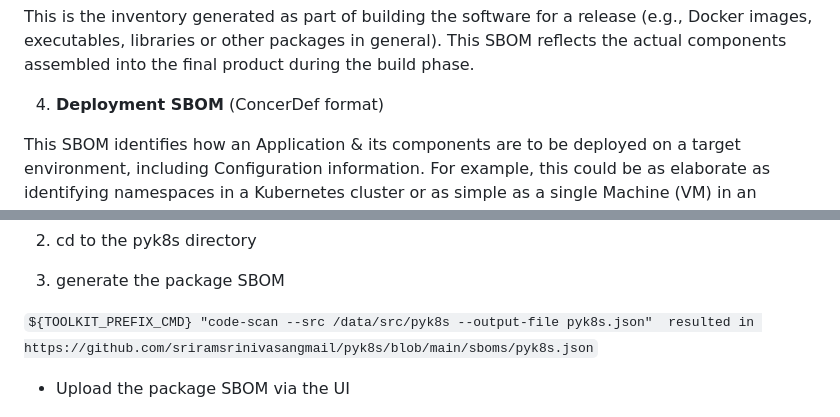
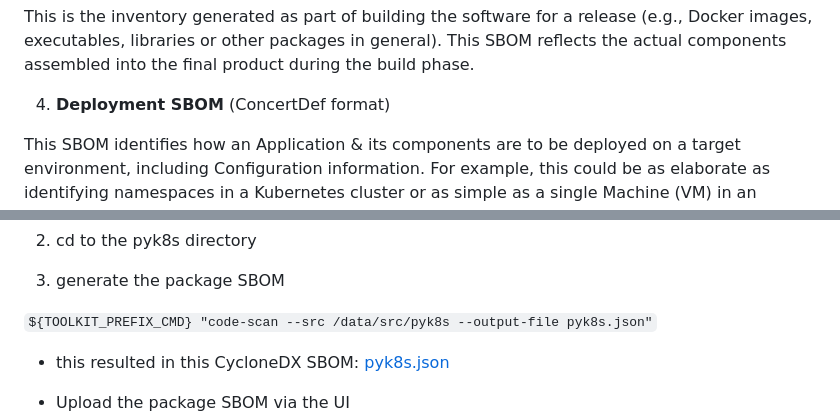
Before and after one commit to sriramsrinivasangmail/pyk8s, a Markdown page: sboms/README.md, 2 parts joined by grey strips. Rendered like a GitHub page.

Commit message:
formatting

```diff
--- a/sboms/README.md
+++ b/sboms/README.md
@@ -65,7 +65,7 @@ This is the inventory of packages present in a source code location or inside a
 
 This is the inventory generated as part of building the software for a release (e.g., Docker images, executables, libraries or other packages in general). This SBOM reflects the actual components assembled into the final product during the build phase.
 
-4)	**Deployment SBOM**  (ConcerDef format)
+4)	**Deployment SBOM**  (ConcertDef format)
 
 This SBOM identifies how an Application & its components are to be deployed on a target environment, including Configuration information.  For example, this could be as elaborate as identifying namespaces in a Kubernetes cluster or as simple as a single Machine (VM) in an environment.  This SBOM manifest would typically also identify dependencies, such as databases or other Services that the application connects to or leverages, as well as Access Points that the App exposes.
 
@@ -155,7 +155,9 @@ For example, with the `code-scan` utility:
 
 3) generate the package SBOM
 
-`${TOOLKIT_PREFIX_CMD} "code-scan --src /data/src/pyk8s --output-file pyk8s.json"  resulted in https://github.com/sriramsrinivasangmail/pyk8s/blob/main/sboms/pyk8s.json`
+`${TOOLKIT_PREFIX_CMD} "code-scan --src /data/src/pyk8s --output-file pyk8s.json"`
+
+- this resulted in this CycloneDX SBOM: [pyk8s.json](./pyk8s.json)
 
 - Upload the package SBOM via the UI
   -	Login to the Concert UI
```
